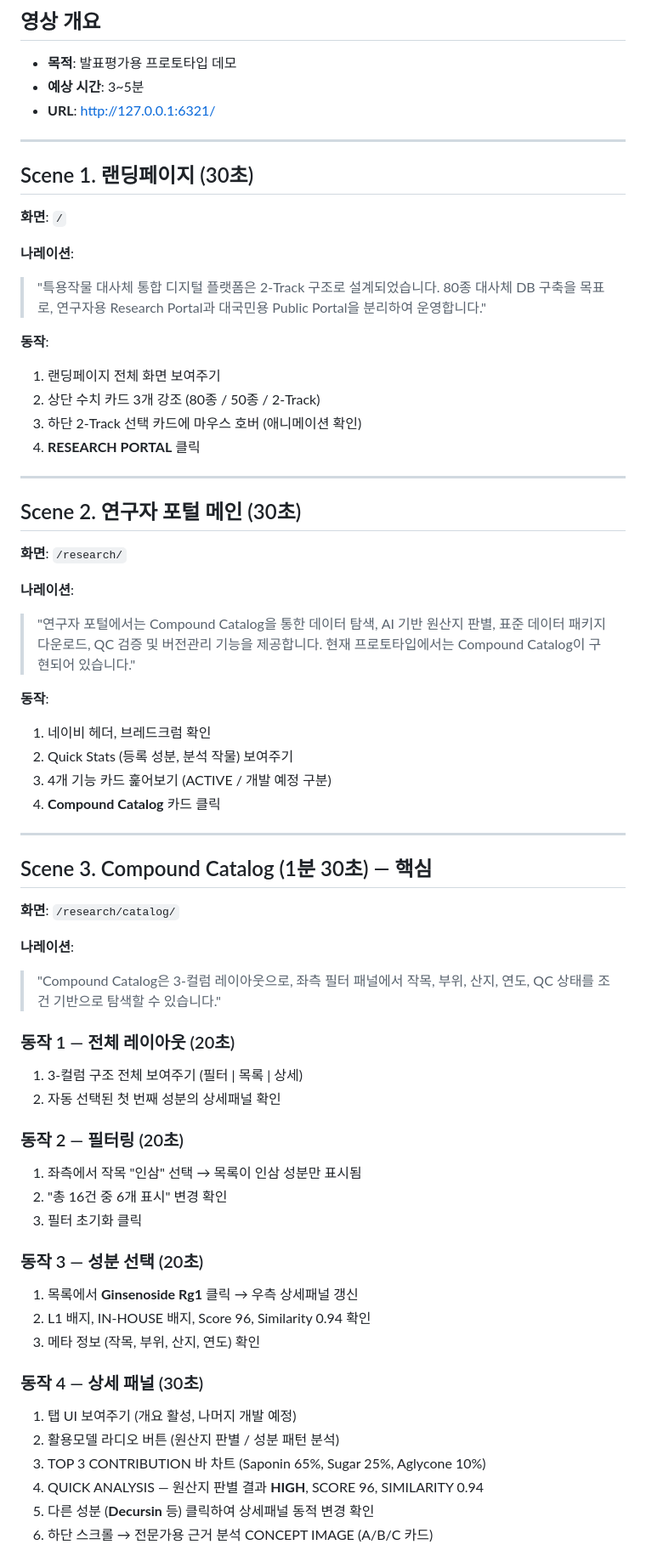
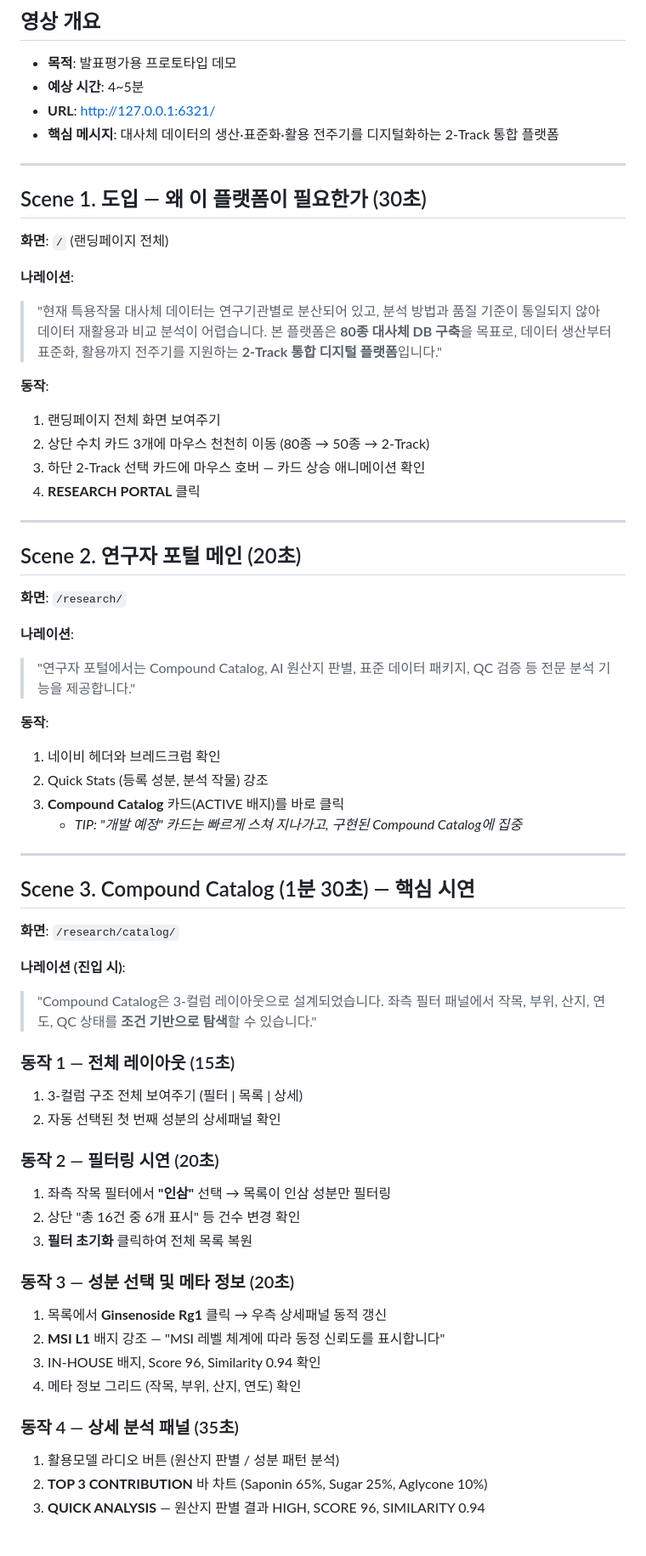
Before and after one commit to SONGINHYEOK/metabolome_platform, a Markdown page: DEMO_SCENARIO.md, the part around one of its changes. Shown at 85% size. Rendered like a GitHub page.

```diff
--- a/DEMO_SCENARIO.md
+++ b/DEMO_SCENARIO.md
@@ -2,67 +2,66 @@
 
 ## 영상 개요
 - **목적**: 발표평가용 프로토타입 데모
-- **예상 시간**: 3~5분
+- **예상 시간**: 4~5분
 - **URL**: http://127.0.0.1:6321/
+- **핵심 메시지**: 대사체 데이터의 생산·표준화·활용 전주기를 디지털화하는 2-Track 통합 플랫폼
 
 ---
 
-## Scene 1. 랜딩페이지 (30초)
+## Scene 1. 도입 — 왜 이 플랫폼이 필요한가 (30초)
 
-**화면**: `/`
+**화면**: `/` (랜딩페이지 전체)
 
 **나레이션**:
-> "특용작물 대사체 통합 디지털 플랫폼은 2-Track 구조로 설계되었습니다. 80종 대사체 DB 구축을 목표로, 연구자용 Research Portal과 대국민용 Public Portal을 분리하여 운영합니다."
+> "현재 특용작물 대사체 데이터는 연구기관별로 분산되어 있고, 분석 방법과 품질 기준이 통일되지 않아 데이터 재활용과 비교 분석이 어렵습니다. 본 플랫폼은 **80종 대사체 DB 구축**을 목표로, 데이터 생산부터 표준화, 활용까지 전주기를 지원하는 **2-Track 통합 디지털 플랫폼**입니다."
 
 **동작**:
 1. 랜딩페이지 전체 화면 보여주기
-2. 상단 수치 카드 3개 강조 (80종 / 50종 / 2-Track)
-3. 하단 2-Track 선택 카드에 마우스 호버 (애니메이션 확인)
+2. 상단 수치 카드 3개에 마우스 천천히 이동 (80종 → 50종 → 2-Track)
+3. 하단 2-Track 선택 카드에 마우스 호버 — 카드 상승 애니메이션 확인
 4. **RESEARCH PORTAL** 클릭
 
 ---
 
-## Scene 2. 연구자 포털 메인 (30초)
+## Scene 2. 연구자 포털 메인 (20초)
 
 **화면**: `/research/`
 
 **나레이션**:
-> "연구자 포털에서는 Compound Catalog을 통한 데이터 탐색, AI 기반 원산지 판별, 표준 데이터 패키지 다운로드, QC 검증 및 버전관리 기능을 제공합니다. 현재 프로토타입에서는 Compound Catalog이 구현되어 있습니다."
+> "연구자 포털에서는 Compound Catalog, AI 원산지 판별, 표준 데이터 패키지, QC 검증 등 전문 분석 기능을 제공합니다."
 
 **동작**:
-1. 네이비 헤더, 브레드크럼 확인
-2. Quick Stats (등록 성분, 분석 작물) 보여주기
-3. 4개 기능 카드 훑어보기 (ACTIVE / 개발 예정 구분)
-4. **Compound Catalog** 카드 클릭
+1. 네이비 헤더와 브레드크럼 확인
+2. Quick Stats (등록 성분, 분석 작물) 강조
+3. **Compound Catalog** 카드(ACTIVE 배지)를 바로 클릭
+   - *TIP: "개발 예정" 카드는 빠르게 스쳐 지나가고, 구현된 Compound Catalog에 집중*
 
 ---
 
-## Scene 3. Compound Catalog (1분 30초) — 핵심
+## Scene 3. Compound Catalog (1분 30초) — 핵심 시연
 
 **화면**: `/research/catalog/`
 
-**나레이션**:
-> "Compound Catalog은 3-컬럼 레이아웃으로, 좌측 필터 패널에서 작목, 부위, 산지, 연도, QC 상태를 조건 기반으로 탐색할 수 있습니다."
+**나레이션 (진입 시)**:
+> "Compound Catalog은 3-컬럼 레이아웃으로 설계되었습니다. 좌측 필터 패널에서 작목, 부위, 산지, 연도, QC 상태를 **조건 기반으로 탐색**할 수 있습니다."
 
-### 동작 1 — 전체 레이아웃 (20초)
+### 동작 1 — 전체 레이아웃 (15초)
 1. 3-컬럼 구조 전체 보여주기 (필터 | 목록 | 상세)
 2. 자동 선택된 첫 번째 성분의 상세패널 확인
 
-### 동작 2 — 필터링 (20초)
-1. 좌측에서 작목 "인삼" 선택 → 목록이 인삼 성분만 표시됨
-2. "총 16건 중 6개 표시" 변경 확인
-3. 필터 초기화 클릭
+### 동작 2 — 필터링 시연 (20초)
+1. 좌측 작목 필터에서 **"인삼"** 선택 → 목록이 인삼 성분만 필터링
+2. 상단 "총 16건 중 6개 표시" 등 건수 변경 확인
+3. **필터 초기화** 클릭하여 전체 목록 복원
 
-### 동작 3 — 성분 선택 (20초)
-1. 목록에서 **Ginsenoside Rg1** 클릭 → 우측 상세패널 갱신
-2. L1 배지, IN-HOUSE 배지, Score 96, Similarity 0.94 확인
-3. 메타 정보 (작목, 부위, 산지, 연도) 확인
+### 동작 3 — 성분 선택 및 메타 정보 (20초)
+1. 목록에서 **Ginsenoside Rg1** 클릭 → 우측 상세패널 동적 갱신
+2. **MSI L1** 배지 강조 — "MSI 레벨 체계에 따라 동정 신뢰도를 표시합니다"
+3. IN-HOUSE 배지, Score 96, Similarity 0.94 확인
+4. 메타 정보 그리드 (작목, 부위, 산지, 연도) 확인
 
-### 동작 4 — 상세 패널 (30초)
-1. 탭 UI 보여주기 (개요 활성, 나머지 개발 예정)
-2. 활용모델 라디오 버튼 (원산지 판별 / 성분 패턴 분석)
-3. TOP 3 CONTRIBUTION 바 차트 (Saponin 65%, Sugar 25%, Aglycone 10%)
-4. QUICK ANALYSIS — 원산지 판별 결과 **HIGH**, SCORE 96, SIMILARITY 0.94
-5. 다른 성분 (**Decursin** 등) 클릭하여 상세패널 동적 변경 확인
-6. 하단 스크롤 → 전문가용 근거 분석 CONCEPT IMAGE (A/B/C 카드)
+### 동작 4 — 상세 분석 패널 (35초)
+1. 활용모델 라디오 버튼 (원산지 판별 / 성분 패턴 분석)
+2. **TOP 3 CONTRIBUTION** 바 차트 (Saponin 65%, Sugar 25%, Aglycone 10%)
+3. **QUICK ANALYSIS** — 원산지 판별 결과 HIGH, SCORE 96, SIMILARITY 0.94
 
```
Also changed, not shown: other parts of DEMO_SCENARIO.md (+37 -26 lines).
